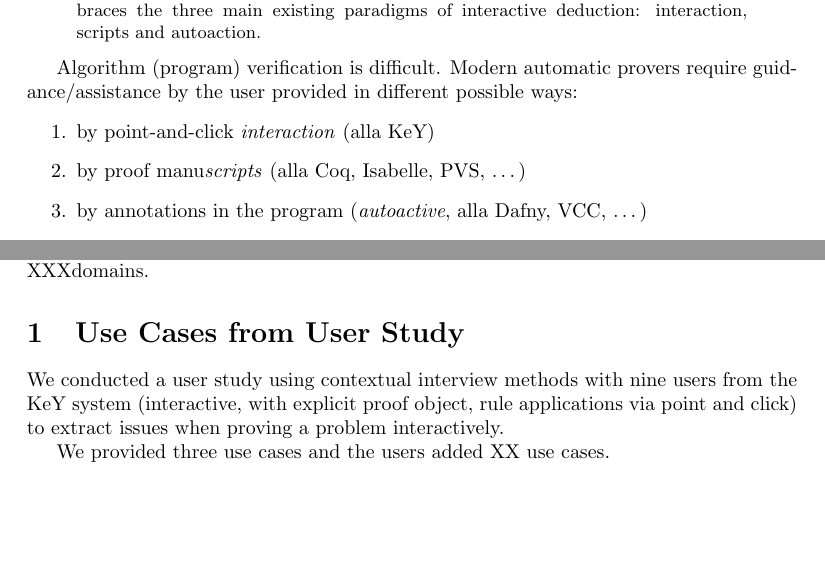
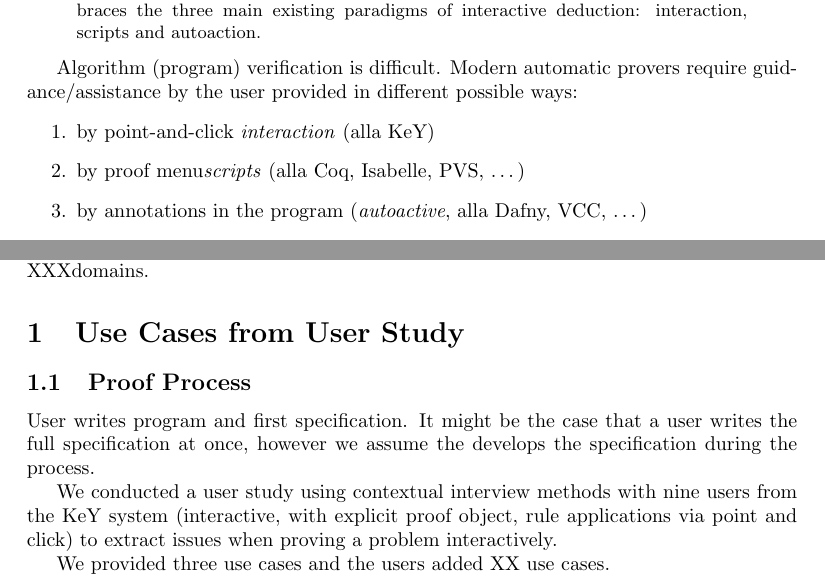
Before and after one commit to mattulbrich/dive, a LaTeX paper (doc/concept.tex): two parts of pages 1 and 3 of 7, joined at a grey line, cut so that both start at the same text, the shorter picture padded with empty space. Compiled offline with pdfLaTeX.

```diff
--- a/doc/concept.tex
+++ b/doc/concept.tex
@@ -26,7 +26,7 @@
 possible ways:
 \begin{enumerate}
 \item by point-and-click \emph{interaction} (alla KeY)
-\item by proof manu\emph{scripts} (alla Coq, Isabelle, PVS, \dots)
+\item by proof menu\emph{scripts} (alla Coq, Isabelle, PVS, \dots)
 \item by annotations in the program (\emph{autoactive}, alla Dafny, VCC, \ldots)
 \end{enumerate}
 
@@ -182,6 +182,13 @@
 
 
 \section{Use Cases from User Study}
+\subsection{Proof Process}
+User writes program and first specification. It might be the case that a user
+writes the full specification at once, however we assume the develops the
+specification during the process.
+
+
+
 
 We conducted a user study using contextual interview methods with nine users
 from the KeY system (interactive, with explicit proof object, rule applications
```
Also changed, not shown: doc/mockups/afterloading.png (added), doc/mockups/afterloading2.png (added), doc/mockups/general_view.png, doc/mockups/moreconcreteview.png (added), doc/mockups/pvc_log_view.png, doc/mockups/pvcdetailview.png (added), doc/concept.tex (1 more changed lines), 1 other file.
